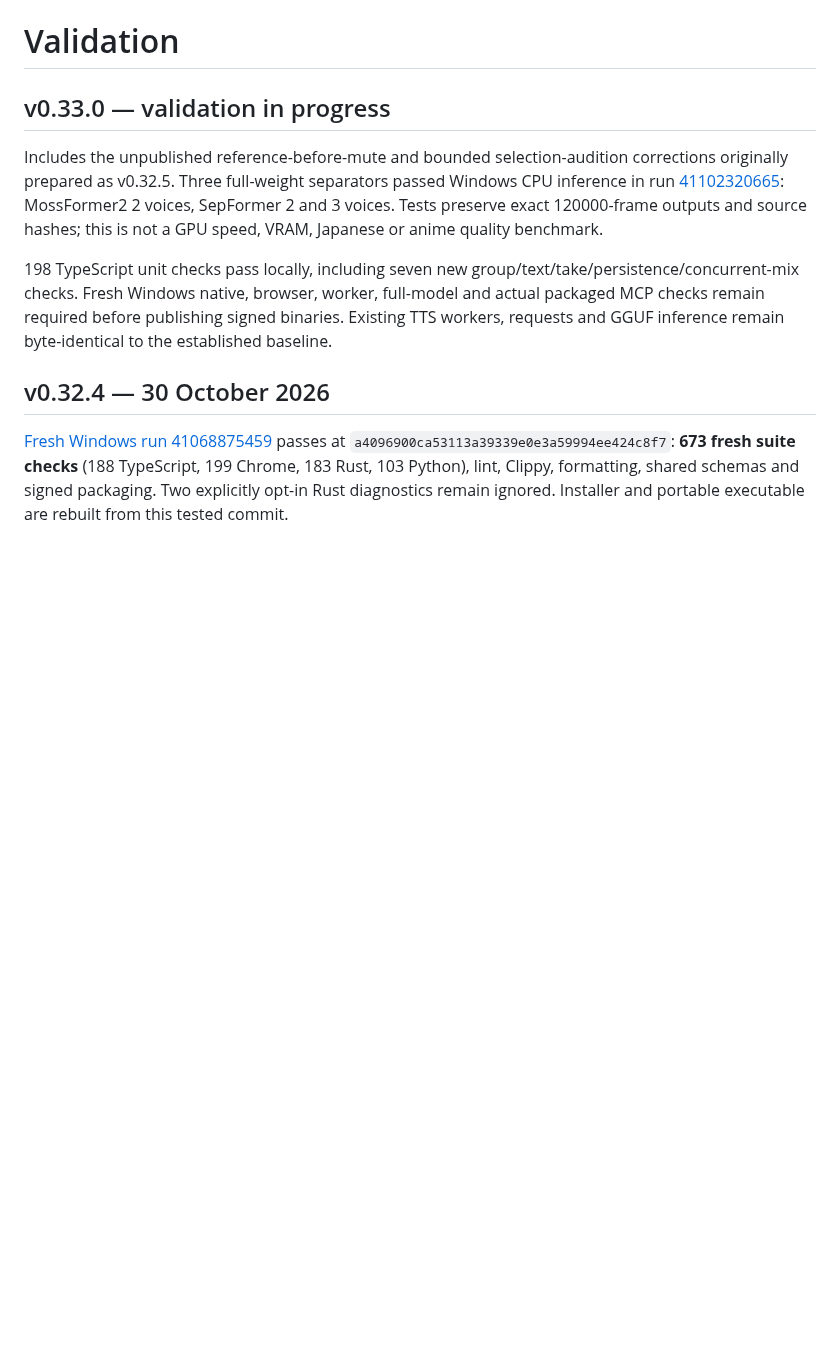
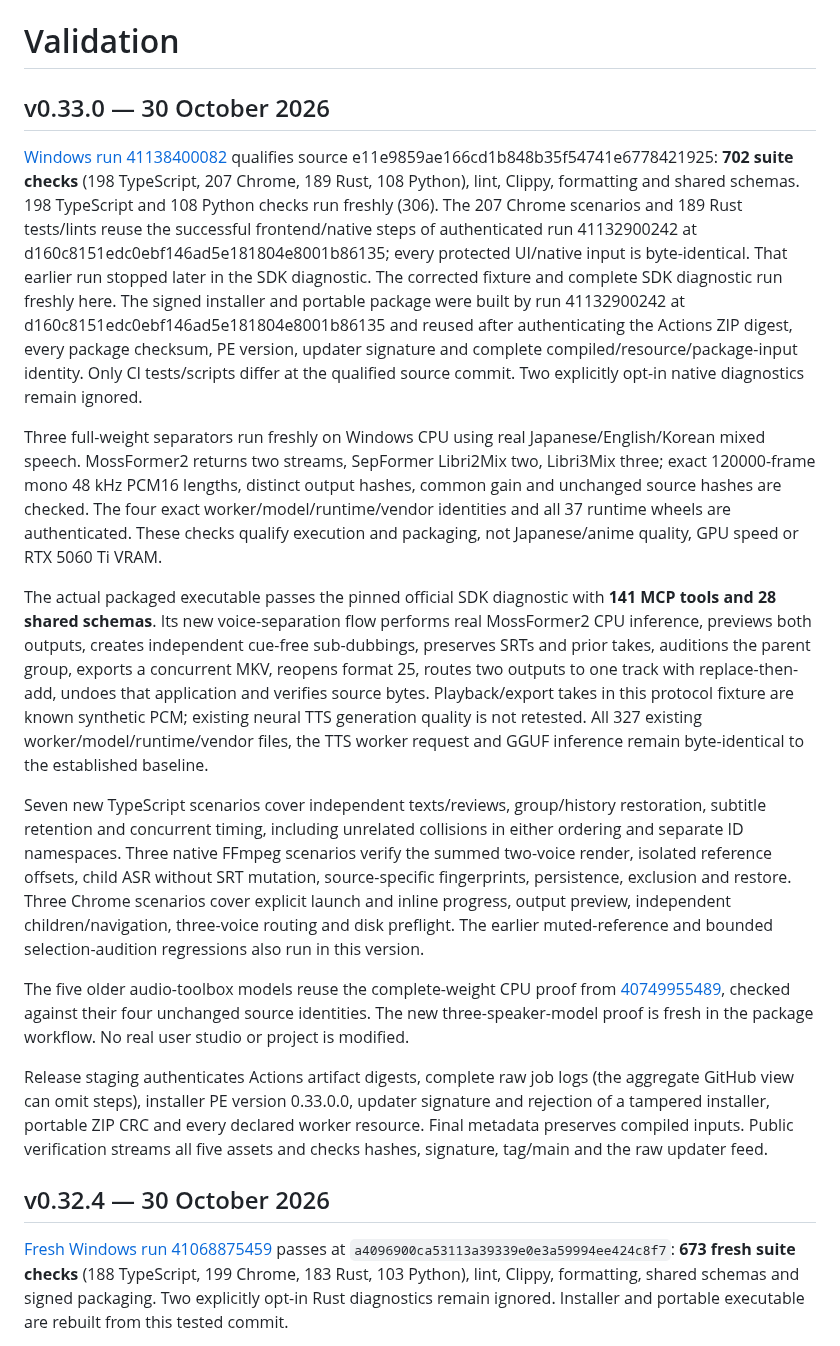
Before and after one commit to jontechlabs/ai-dubbing-studio, a Markdown page: VALIDATION.md, the part around the change. Rendered like a GitHub page; blank space fills up the shorter version.

Commit message:
Publish v0.33.0 qualification, illustrated voice-separation guide and signed update metadata [skip ci]

```diff
--- a/VALIDATION.md
+++ b/VALIDATION.md
@@ -1,10 +1,18 @@
 # Validation
 
-## v0.33.0 — validation in progress
+## v0.33.0 — 30 October 2026
 
-Includes the unpublished reference-before-mute and bounded selection-audition corrections originally prepared as v0.32.5. Three full-weight separators passed Windows CPU inference in run [41102320665](https://github.com/jontechlabs/ai-dubbing-studio/actions/runs/41102320665): MossFormer2 2 voices, SepFormer 2 and 3 voices. Tests preserve exact 120000-frame outputs and source hashes; this is not a GPU speed, VRAM, Japanese or anime quality benchmark.
+[Windows run 41138400082](https://github.com/jontechlabs/ai-dubbing-studio/actions/runs/41138400082) qualifies source e11e9859ae166cd1b848b35f54741e6778421925: **702 suite checks** (198 TypeScript, 207 Chrome, 189 Rust, 108 Python), lint, Clippy, formatting and shared schemas. 198 TypeScript and 108 Python checks run freshly (306). The 207 Chrome scenarios and 189 Rust tests/lints reuse the successful frontend/native steps of authenticated run 41132900242 at d160c8151edc0ebf146ad5e181804e8001b86135; every protected UI/native input is byte-identical. That earlier run stopped later in the SDK diagnostic. The corrected fixture and complete SDK diagnostic run freshly here. The signed installer and portable package were built by run 41132900242 at d160c8151edc0ebf146ad5e181804e8001b86135 and reused after authenticating the Actions ZIP digest, every package checksum, PE version, updater signature and complete compiled/resource/package-input identity. Only CI tests/scripts differ at the qualified source commit. Two explicitly opt-in native diagnostics remain ignored.
 
-198 TypeScript unit checks pass locally, including seven new group/text/take/persistence/concurrent-mix checks. Fresh Windows native, browser, worker, full-model and actual packaged MCP checks remain required before publishing signed binaries. Existing TTS workers, requests and GGUF inference remain byte-identical to the established baseline.
+Three full-weight separators run freshly on Windows CPU using real Japanese/English/Korean mixed speech. MossFormer2 returns two streams, SepFormer Libri2Mix two, Libri3Mix three; exact 120000-frame mono 48 kHz PCM16 lengths, distinct output hashes, common gain and unchanged source hashes are checked. The four exact worker/model/runtime/vendor identities and all 37 runtime wheels are authenticated. These checks qualify execution and packaging, not Japanese/anime quality, GPU speed or RTX 5060 Ti VRAM.
+
+The actual packaged executable passes the pinned official SDK diagnostic with **141 MCP tools and 28 shared schemas**. Its new voice-separation flow performs real MossFormer2 CPU inference, previews both outputs, creates independent cue-free sub-dubbings, preserves SRTs and prior takes, auditions the parent group, exports a concurrent MKV, reopens format 25, routes two outputs to one track with replace-then-add, undoes that application and verifies source bytes. Playback/export takes in this protocol fixture are known synthetic PCM; existing neural TTS generation quality is not retested. All 327 existing worker/model/runtime/vendor files, the TTS worker request and GGUF inference remain byte-identical to the established baseline.
+
+Seven new TypeScript scenarios cover independent texts/reviews, group/history restoration, subtitle retention and concurrent timing, including unrelated collisions in either ordering and separate ID namespaces. Three native FFmpeg scenarios verify the summed two-voice render, isolated reference offsets, child ASR without SRT mutation, source-specific fingerprints, persistence, exclusion and restore. Three Chrome scenarios cover explicit launch and inline progress, output preview, independent children/navigation, three-voice routing and disk preflight. The earlier muted-reference and bounded selection-audition regressions also run in this version.
+
+The five older audio-toolbox models reuse the complete-weight CPU proof from [40749955489](https://github.com/jontechlabs/ai-dubbing-studio/actions/runs/40749955489), checked against their four unchanged source identities. The new three-speaker-model proof is fresh in the package workflow. No real user studio or project is modified.
+
+Release staging authenticates Actions artifact digests, complete raw job logs (the aggregate GitHub view can omit steps), installer PE version 0.33.0.0, updater signature and rejection of a tampered installer, portable ZIP CRC and every declared worker resource. Final metadata preserves compiled inputs. Public verification streams all five assets and checks hashes, signature, tag/main and the raw updater feed.
 
 ## v0.32.4 — 30 October 2026
 
```
Also changed, not shown: docs/OVERLAPPING-VOICES.md (+7 -1 lines), docs/screenshots/overlapping-voices.png (added), 1 other file.
